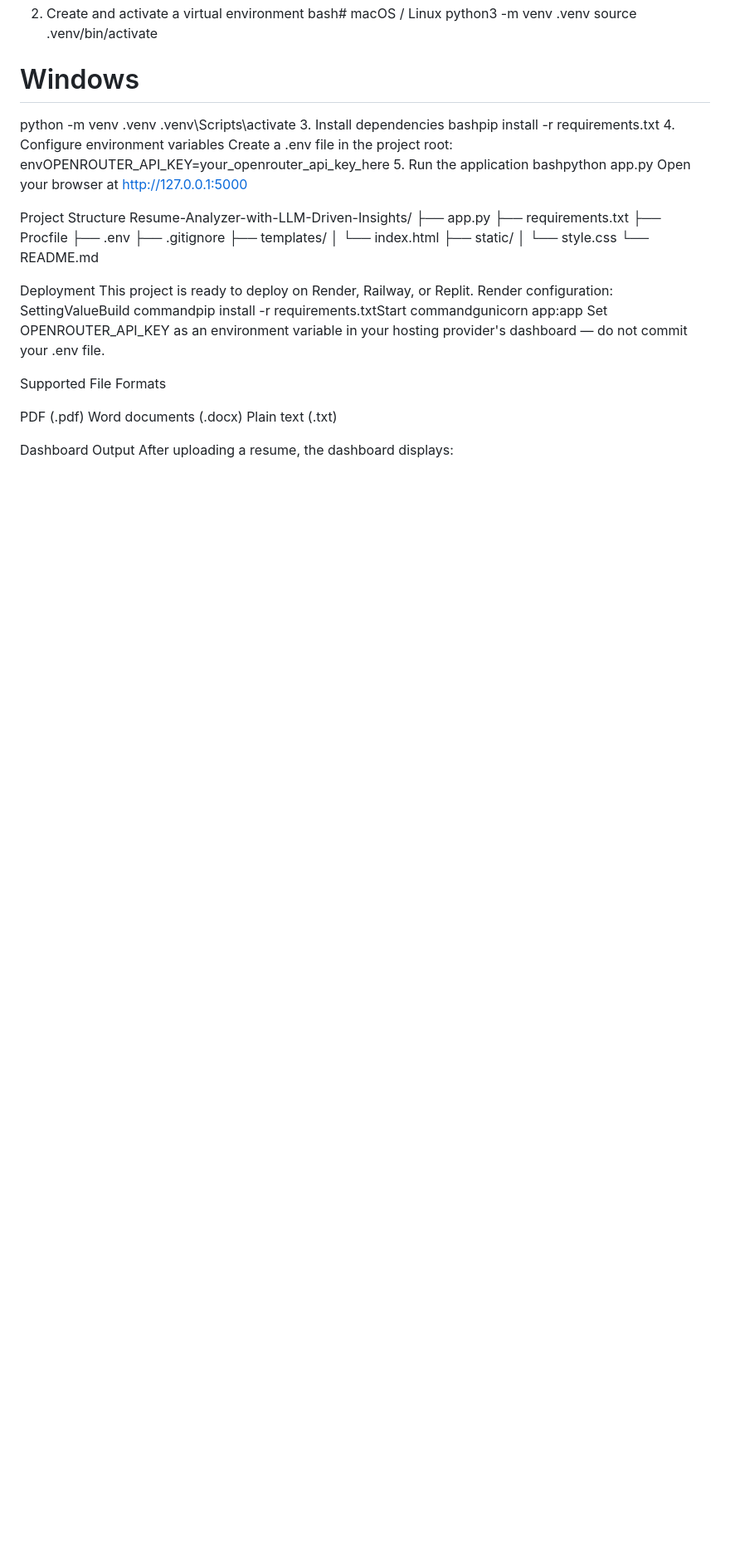
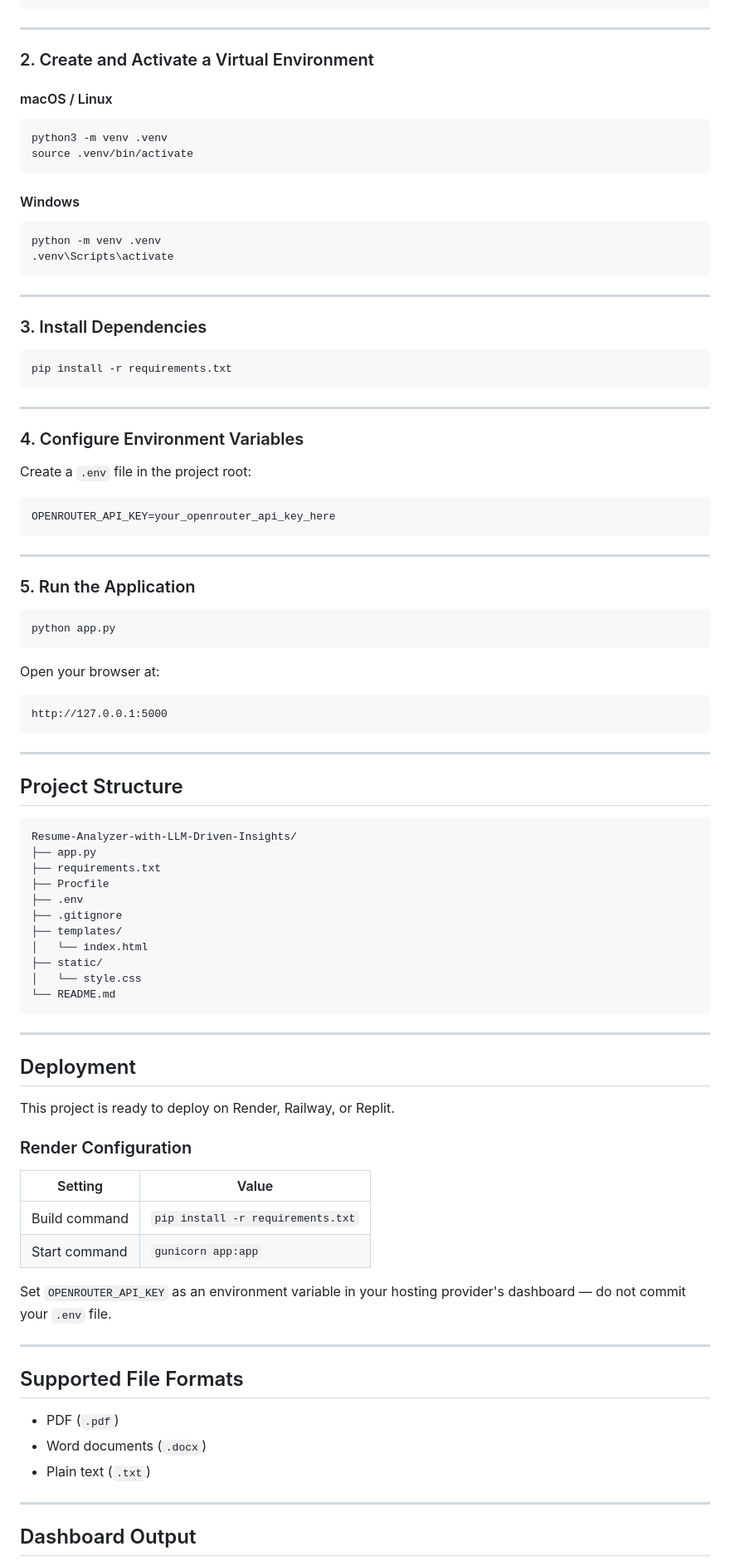
Before and after one commit to upadhyeshraddha54-spec/resume-analyzer-ai, a Markdown page: README.md, the part around one of its changes. Shown at 83% size. GitHub-like rendering; blank space fills up the shorter version.

````diff
--- a/README.md
+++ b/README.md
@@ -33,22 +69,61 @@ bashgit clone https://github.com/upadhyeshraddha54-spec/Resume-Analyzer-with-LLM
 cd Resume-Analyzer-with-LLM-Driven-Insights
-2. Create and activate a virtual environment
-bash# macOS / Linux
+```
+
+---
+
+### 2. Create and Activate a Virtual Environment
+
+#### macOS / Linux
+
+```bash
 python3 -m venv .venv
 source .venv/bin/activate
+```
 
-# Windows
+#### Windows
+
+```bash
 python -m venv .venv
 .venv\Scripts\activate
-3. Install dependencies
-bashpip install -r requirements.txt
-4. Configure environment variables
-Create a .env file in the project root:
-envOPENROUTER_API_KEY=your_openrouter_api_key_here
-5. Run the application
-bashpython app.py
-Open your browser at http://127.0.0.1:5000
+```
 
-Project Structure
+---
+
+### 3. Install Dependencies
+
+```bash
+pip install -r requirements.txt
+```
+
+---
+
+### 4. Configure Environment Variables
+
+Create a `.env` file in the project root:
+
+```env
+OPENROUTER_API_KEY=your_openrouter_api_key_here
+```
+
+---
+
+### 5. Run the Application
+
+```bash
+python app.py
+```
+
+Open your browser at:
+
+```text
+http://127.0.0.1:5000
+```
+
+---
+
+## Project Structure
+
+```text
 Resume-Analyzer-with-LLM-Driven-Insights/
 ├── app.py
 ├── requirements.txt
@@ -60,20 +135,34 @@ Resume-Analyzer-with-LLM-Driven-Insights/
 ├── static/
 │   └── style.css
 └── README.md
+```
 
-Deployment
+---
+
+## Deployment
+
 This project is ready to deploy on Render, Railway, or Replit.
-Render configuration:
-SettingValueBuild commandpip install -r requirements.txtStart commandgunicorn app:app
-Set OPENROUTER_API_KEY as an environment variable in your hosting provider's dashboard — do not commit your .env file.
 
-Supported File Formats
+### Render Configuration
 
-PDF (.pdf)
-Word documents (.docx)
-Plain text (.txt)
+| Setting       | Value                             |
+| ------------- | --------------------------------- |
+| Build command | `pip install -r requirements.txt` |
+| Start command | `gunicorn app:app`                |
 
+Set `OPENROUTER_API_KEY` as an environment variable in your hosting provider's dashboard — do not commit your `.env` file.
 
-Dashboard Output
+---
+
+## Supported File Formats
+
+* PDF (`.pdf`)
+* Word documents (`.docx`)
+* Plain text (`.txt`)
+
+---
+
+## Dashboard Output
+
 After uploading a resume, the dashboard displays:
 
````
Also changed, not shown: other parts of README.md (+90 -68 lines).
